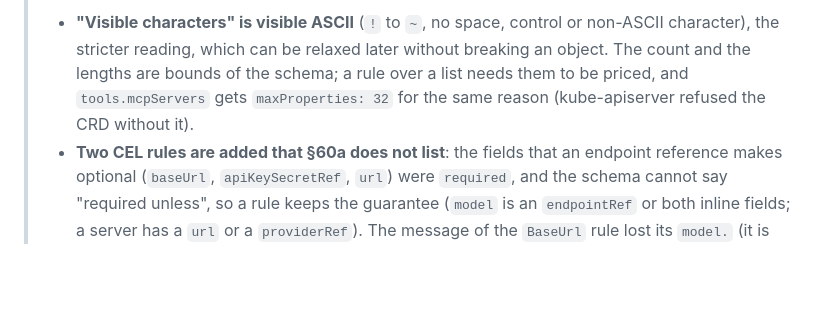
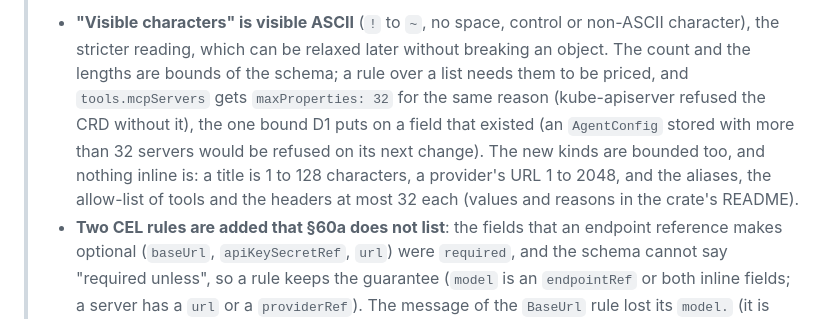
Before and after one commit to vymalo/another-agentic-platform, a Markdown page: docs/architecture/10-control-plane-and-crds.md, the part around one of its changes. Drawn GitHub-style; blank space fills up the shorter version.

```diff
--- a/docs/architecture/10-control-plane-and-crds.md
+++ b/docs/architecture/10-control-plane-and-crds.md
@@ -1239,5 +1239,5 @@ runtime status
 >
-> - **"Visible characters" is visible ASCII** (`!` to `~`, no space, control or non-ASCII character), the stricter reading, which can be relaxed later without breaking an object. The count and the lengths are bounds of the schema; a rule over a list needs them to be priced, and `tools.mcpServers` gets `maxProperties: 32` for the same reason (kube-apiserver refused the CRD without it).
+> - **"Visible characters" is visible ASCII** (`!` to `~`, no space, control or non-ASCII character), the stricter reading, which can be relaxed later without breaking an object. The count and the lengths are bounds of the schema; a rule over a list needs them to be priced, and `tools.mcpServers` gets `maxProperties: 32` for the same reason (kube-apiserver refused the CRD without it), the one bound D1 puts on a field that existed (an `AgentConfig` stored with more than 32 servers would be refused on its next change). The new kinds are bounded too, and nothing inline is: a title is 1 to 128 characters, a provider's URL 1 to 2048, and the aliases, the allow-list of tools and the headers at most 32 each (values and reasons in the crate's README).
 > - **Two CEL rules are added that §60a does not list**: the fields that an endpoint reference makes optional (`baseUrl`, `apiKeySecretRef`, `url`) were `required`, and the schema cannot say "required unless", so a rule keeps the guarantee (`model` is an `endpointRef` or both inline fields; a server has a `url` or a `providerRef`). The message of the `BaseUrl` rule lost its `model.` (it is also a `ModelEndpoint`'s).
 > - **`ToolProvider.spec.mcp.optional` defaults to `false`**, as the inline field does (the form's "default on" is the form's), and `tools` has no inline counterpart: D2 decides what the operator does with it and how a server's own `optional` meets the provider's.
 > - The refusal in `aap-domain` and the rest of the operator are untouched: no controller watches the new kinds, and the operator chart's `Role` has no verbs on them (D2).
```
Also changed, not shown: other parts of docs/architecture/10-control-plane-and-crds.md (+1 -1 lines), CLAUDE.md (+1 -1 lines), README.md (+1 -1 lines).
